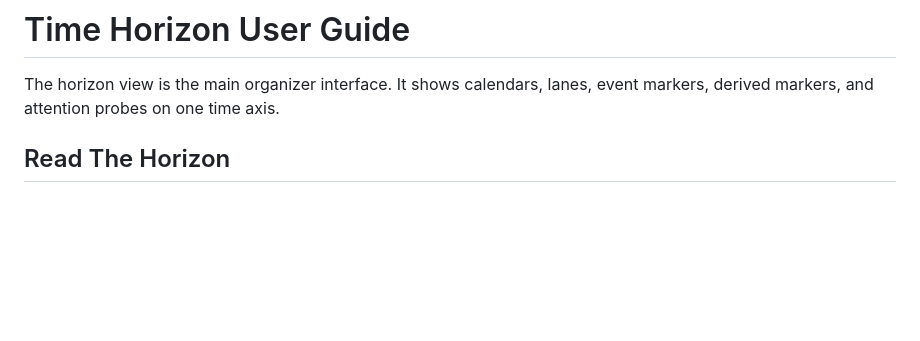
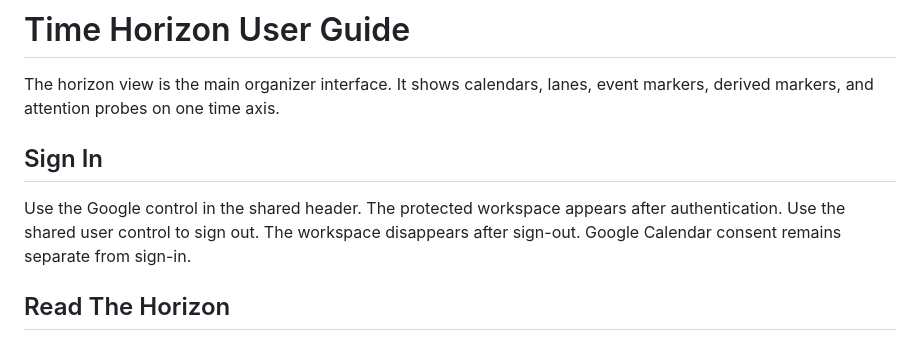
Before and after one commit to MarcoPoloResearchLab/RSVP, a Markdown page: USER_GUIDE.md, the part around the change. GitHub-like rendering; blank space fills up the shorter version.

Commit message:
docs: add Sign In section to user guide

```diff
--- a/USER_GUIDE.md
+++ b/USER_GUIDE.md
@@ -2,6 +2,14 @@
 
 The horizon view is the main organizer interface.
 It shows calendars, lanes, event markers, derived markers, and attention probes on one time axis.
+
+## Sign In
+
+Use the Google control in the shared header.
+The protected workspace appears after authentication.
+Use the shared user control to sign out.
+The workspace disappears after sign-out.
+Google Calendar consent remains separate from sign-in.
 
 ## Read The Horizon
 
```
